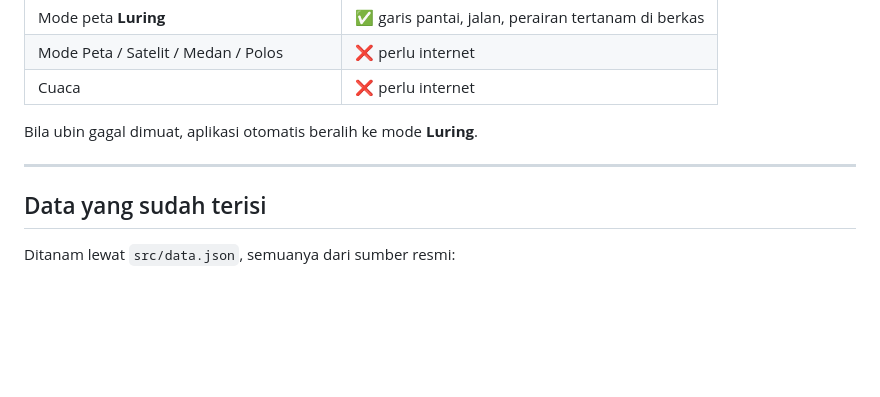
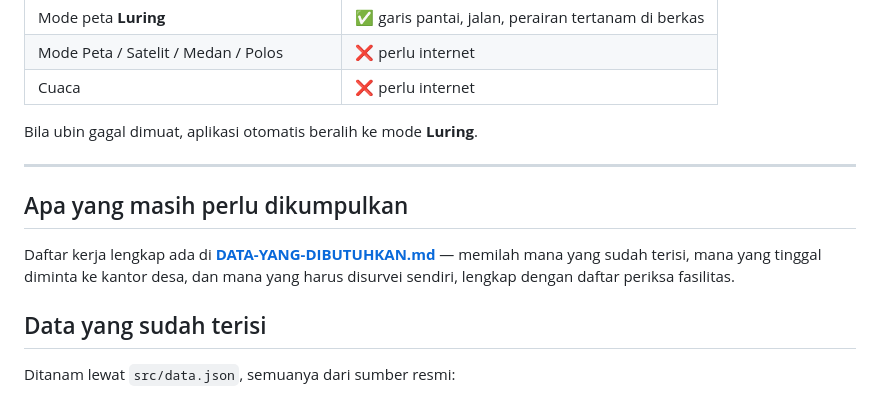
Before and after one commit to Ilhamfendd/peta-desa-kote, a Markdown page: README.md, the part around the change. Drawn GitHub-style; blank space fills up the shorter version.

Commit message:
Tambah daftar kerja pengumpulan data

```diff
--- a/README.md
+++ b/README.md
@@ -322,6 +322,12 @@ Bila ubin gagal dimuat, aplikasi otomatis beralih ke mode **Luring**.
 
 ---
 
+## Apa yang masih perlu dikumpulkan
+
+Daftar kerja lengkap ada di **[DATA-YANG-DIBUTUHKAN.md](DATA-YANG-DIBUTUHKAN.md)** —
+memilah mana yang sudah terisi, mana yang tinggal diminta ke kantor desa, dan mana
+yang harus disurvei sendiri, lengkap dengan daftar periksa fasilitas.
+
 ## Data yang sudah terisi
 
 Ditanam lewat `src/data.json`, semuanya dari sumber resmi:
```
Also changed, not shown: DATA-YANG-DIBUTUHKAN.md (added, +242 -0 lines).
